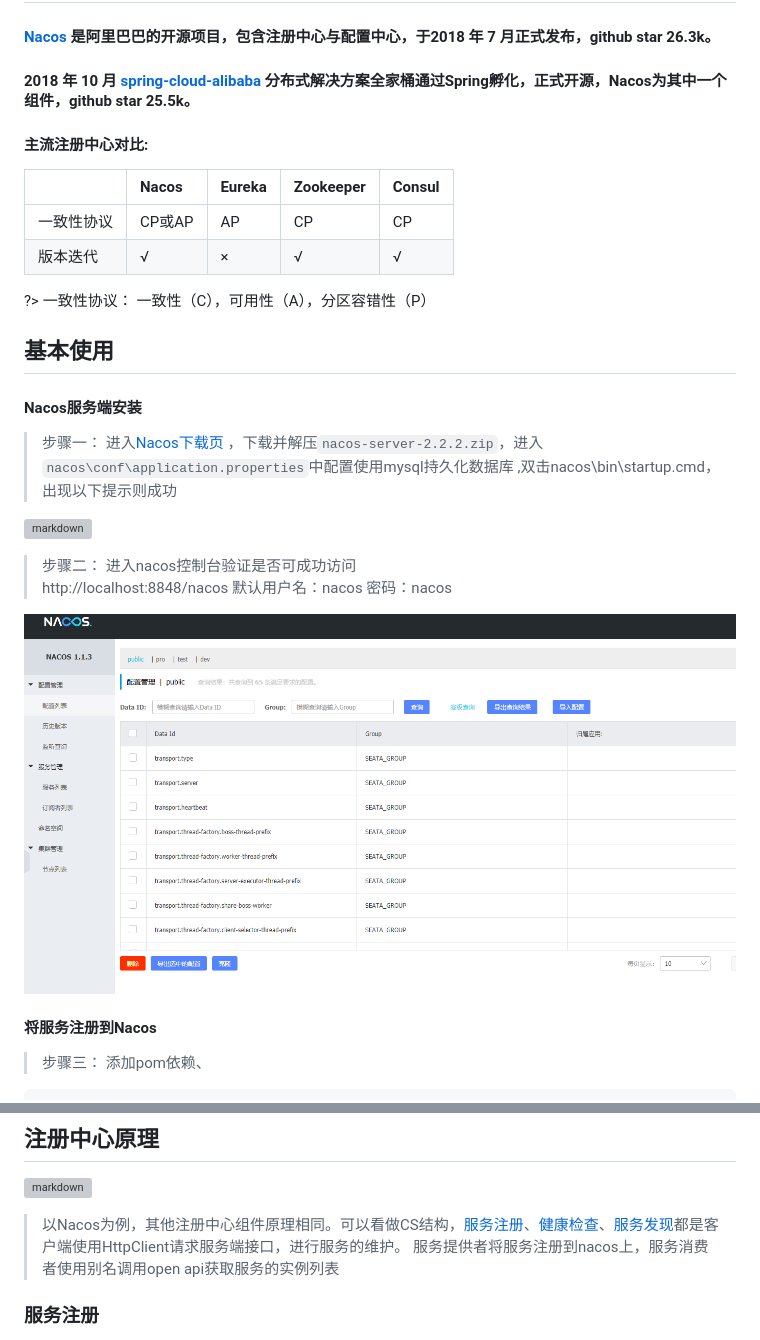
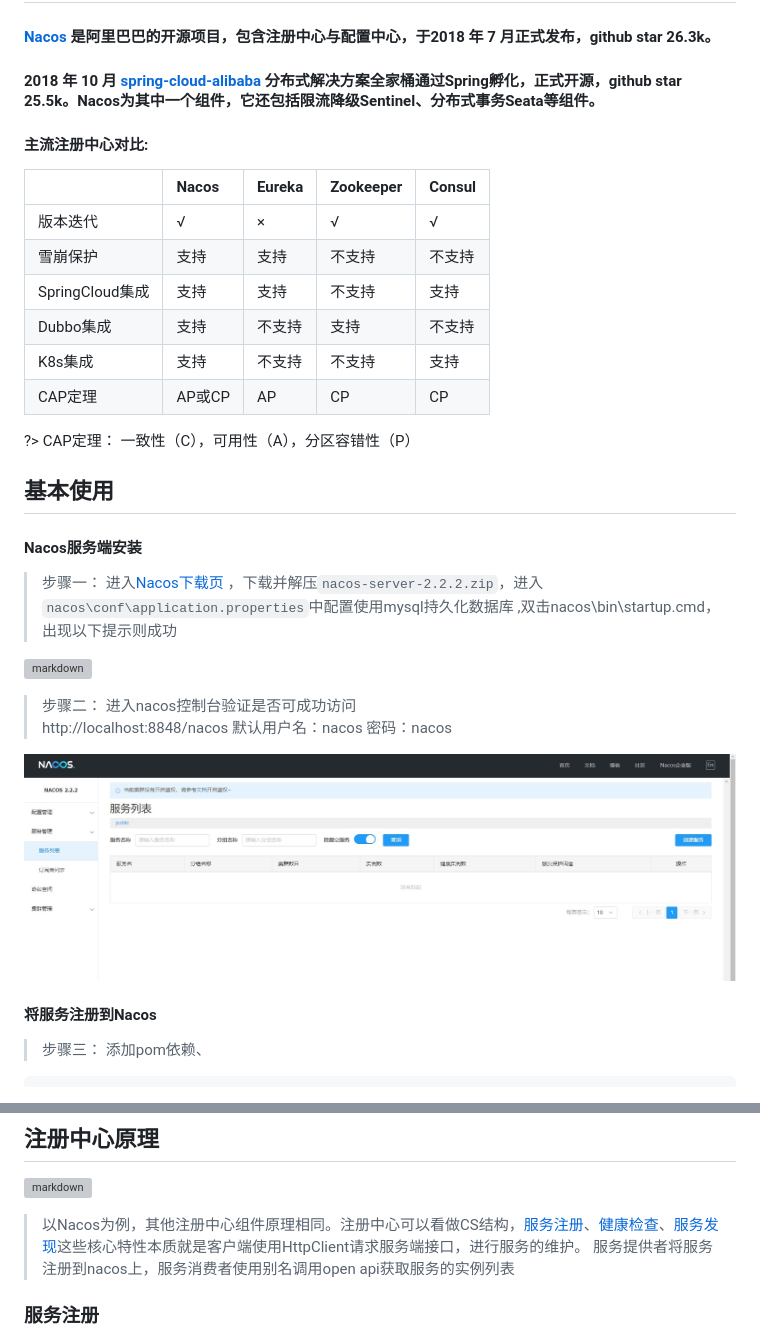
Before and after one commit to 641813435/nacos-docsify-doc, a Markdown page: README.md, 2 parts joined by grey strips. GitHub-like rendering; pictures changed too: img/nacos_page.jpg; grey boxes are pictures that could not be loaded.

Commit message:
文案修改

```diff
--- a/README.md
+++ b/README.md
@@ -10,16 +10,22 @@
 
 ##  概述
 #### [Nacos](https://github.com/alibaba/nacos) 是阿里巴巴的开源项目，包含注册中心与配置中心，于2018 年 7 月正式发布，github star 26.3k。
-#### 2018 年 10 月 [spring-cloud-alibaba](https://github.com/alibaba/spring-cloud-alibaba) 分布式解决方案全家桶通过Spring孵化，正式开源，Nacos为其中一个组件，github star 25.5k。
+#### 2018 年 10 月 [spring-cloud-alibaba](https://github.com/alibaba/spring-cloud-alibaba) 分布式解决方案全家桶通过Spring孵化，正式开源，github star 25.5k。Nacos为其中一个组件，它还包括限流降级Sentinel、分布式事务Seata等组件。
 
 #### 主流注册中心对比:
 
 |       | Nacos | Eureka | Zookeeper | Consul |
 |:------|:------|:-------|:----------|:-------|
-| 一致性协议 | CP或AP | AP     | CP        | CP     |
 | 版本迭代  | √     | ×      | √         | √      |
+| 雪崩保护 | 支持 | 支持     | 不支持       | 不支持    |
+| SpringCloud集成 | 支持 | 支持     | 不支持       | 支持     |
+| Dubbo集成 | 支持 | 不支持    | 支持        | 不支持    |
+| K8s集成 | 支持 | 不支持    | 不支持       | 支持     |
+| CAP定理 | AP或CP | AP     | CP        | CP     |
 
-?>  一致性协议： 一致性（C），可用性（A），分区容错性（P）
+
+
+?>  CAP定理： 一致性（C），可用性（A），分区容错性（P）
 
 ##  基本使用
 #### Nacos服务端安装
@@ -75,7 +81,7 @@ spring:
 ##  注册中心原理
 ![markdown](./img/nacos架构图.jpg "markdown")
 
-> 以Nacos为例，其他注册中心组件原理相同。可以看做CS结构，[服务注册](#服务注册)、[健康检查](#健康检查)、[服务发现](#服务发现)都是客户端使用HttpClient请求服务端接口，进行服务的维护。
+> 以Nacos为例，其他注册中心组件原理相同。注册中心可以看做CS结构，[服务注册](#服务注册)、[健康检查](#健康检查)、[服务发现](#服务发现)这些核心特性本质就是客户端使用HttpClient请求服务端接口，进行服务的维护。
 > 服务提供者将服务注册到nacos上，服务消费者使用别名调用open api获取服务的实例列表
 
 ###  服务注册
```
